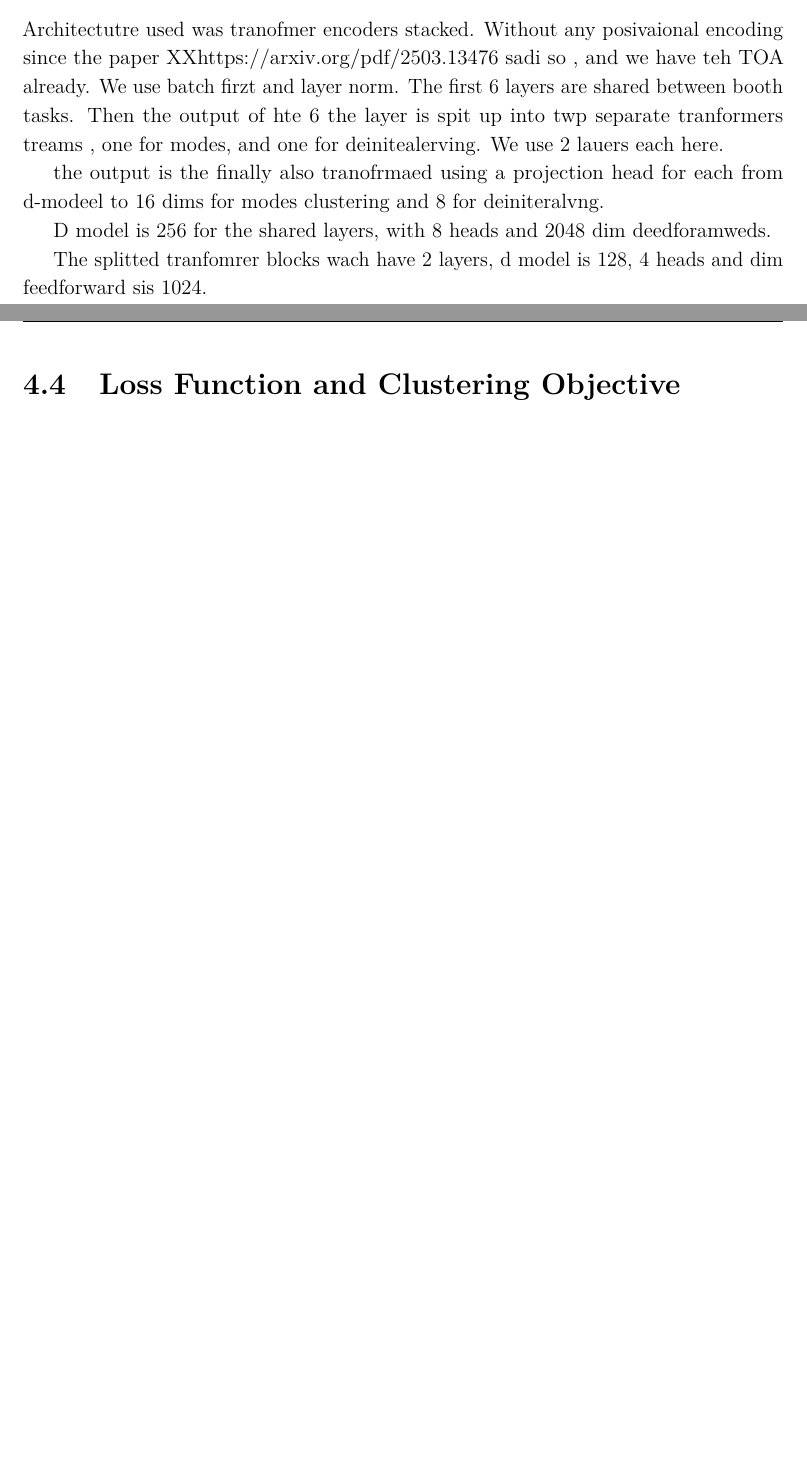
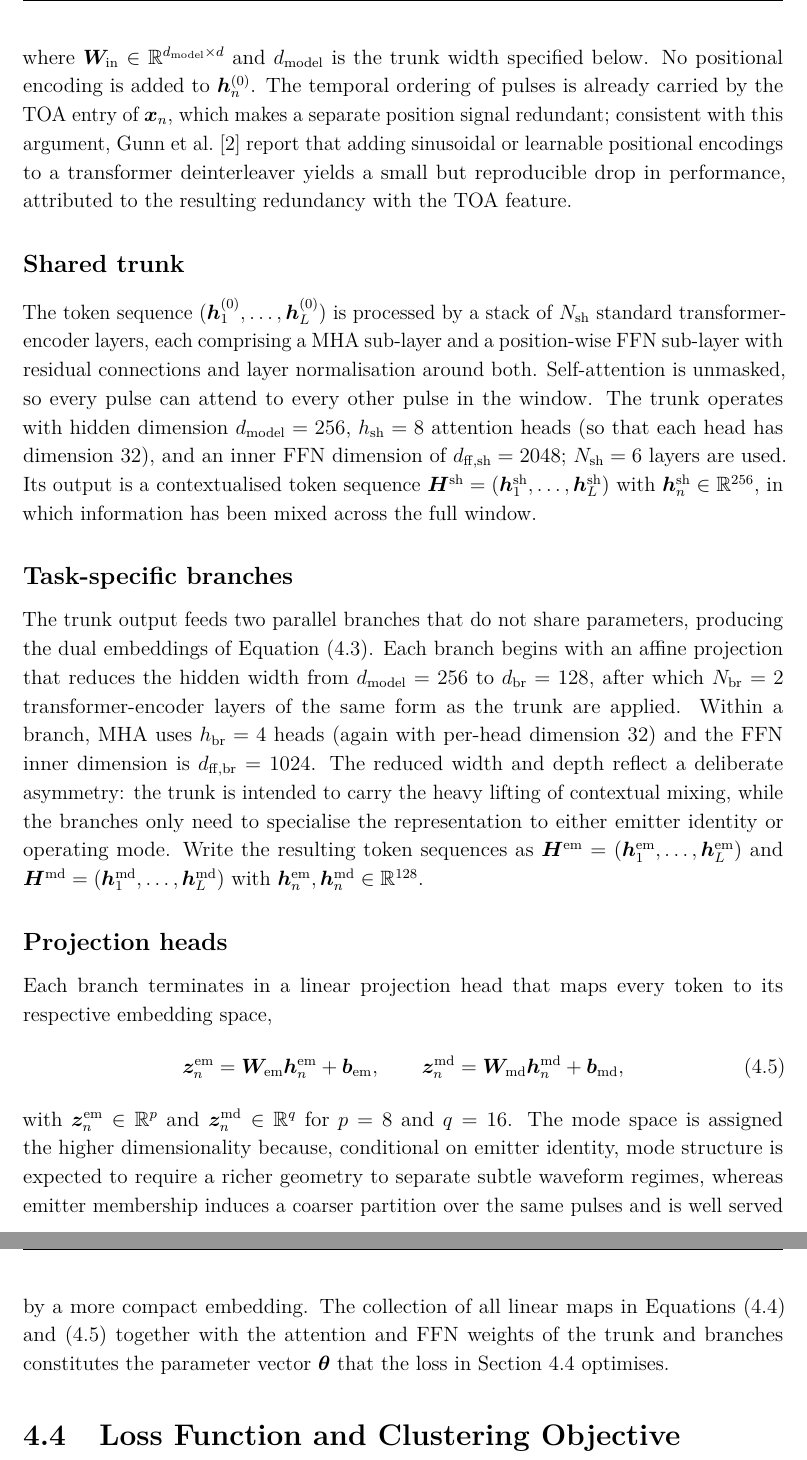
Before and after one commit to macktron/masters-thesis, a LaTeX thesis (main.tex, which reads sections/04_method/03_architecture.tex): two parts of pages 18 and 19 of 25 before the commit and two parts of pages 19 and 20 of 27 after it, joined at a grey line, cut at the place of the change, the shorter picture padded with empty space. Compiled offline with pdfLaTeX.

Commit message:
autosave: 2026-05-13T11:36:53Z

```diff
--- a/sections/04_method/03_architecture.tex
+++ b/sections/04_method/03_architecture.tex
@@ -1,10 +1,8 @@
 \section{Transformer Encoder Architecture}\label{sec:method:arch}
 
-% TODO: Input embedding, positional encoding (with any custom variant
-% for irregular TOA), number of layers/heads/hidden dim, output
-% projection head(s). Include figures/method/architecture.pdf.
-Architectutre used was tranofmer encoders stacked. Without any posivaional encoding since the paper XXhttps://arxiv.org/pdf/2503.13476 sadi so , and we have teh TOA already. We use batch firzt and layer norm. The first 6 layers are shared between booth tasks. Then the output of hte 6 the layer is spit up into twp separate tranformers treams , one for modes, and one for deinitealerving. We use 2 lauers each here.
+The encoder $\Enc$ takes the form of a transformer-encoder backbone \parencite{vaswani2017attention} with a shared trunk followed by two task-specific branches.
+This layout mirrors the dual-embedding structure introduced in \cref{sec:method:formulation}: the trunk produces a single contextualised representation of the input window, which the branches specialise into emitter-oriented and mode-oriented embeddings.
+% TODO: include figures/method/architecture.pdf once the schematic is drawn.
 
-the output is the finally also tranofrmaed using a projection head for each from d-modeel to 16 dims for modes clustering and 8 for deiniteralvng.
+\subsection*{Input embedding}
 
-D model is 256 for the shared layers, with 8 heads and 2048 dim deedforamweds.
@@ -11,2 +15,30 @@ D model is 256 for the shared layers, with 8 heads and 2048 dim deedforamweds.
+where $\mat{W}_{\mathrm{in}} \in \R^{d_{\mathrm{model}} \times d}$ and $d_{\mathrm{model}}$ is the trunk width specified below.
+No positional encoding is added to $\vect{h}^{(0)}_n$.
+The temporal ordering of pulses is already carried by the \gls{toa} entry of $\vect{x}_n$, which makes a separate position signal redundant; consistent with this argument, \textcite{gunn2025deinterleaving} report that adding sinusoidal or learnable positional encodings to a transformer deinterleaver yields a small but reproducible drop in performance, attributed to the resulting redundancy with the \gls{toa} feature.
 
-The splitted tranfomrer blocks wach have 2 layers, d model is 128, 4 heads and dim feedforward sis 1024.
+\subsection*{Shared trunk}
+
+The token sequence $(\vect{h}^{(0)}_1,\ldots,\vect{h}^{(0)}_L)$ is processed by a stack of $N_{\mathrm{sh}}$ standard transformer-encoder layers, each comprising a \gls{mha} sub-layer and a position-wise \gls{ffn} sub-layer with residual connections and layer normalisation around both.
+Self-attention is unmasked, so every pulse can attend to every other pulse in the window.
+The trunk operates with hidden dimension $d_{\mathrm{model}} = 256$, $h_{\mathrm{sh}} = 8$ attention heads (so that each head has dimension $32$), and an inner \gls{ffn} dimension of $d_{\mathrm{ff,sh}} = 2048$; $N_{\mathrm{sh}} = 6$ layers are used.
+Its output is a contextualised token sequence $\mat{H}^{\mathrm{sh}} = (\vect{h}^{\mathrm{sh}}_1,\ldots,\vect{h}^{\mathrm{sh}}_L)$ with $\vect{h}^{\mathrm{sh}}_n \in \R^{256}$, in which information has been mixed across the full window.
+
+\subsection*{Task-specific branches}
+
+The trunk output feeds two parallel branches that do not share parameters, producing the dual embeddings of \cref{eq:method:dual_embeddings}.
+Each branch begins with an affine projection that reduces the hidden width from $d_{\mathrm{model}} = 256$ to $d_{\mathrm{br}} = 128$, after which $N_{\mathrm{br}} = 2$ transformer-encoder layers of the same form as the trunk are applied.
+Within a branch, \gls{mha} uses $h_{\mathrm{br}} = 4$ heads (again with per-head dimension $32$) and the \gls{ffn} inner dimension is $d_{\mathrm{ff,br}} = 1024$.
+The reduced width and depth reflect a deliberate asymmetry: the trunk is intended to carry the heavy lifting of contextual mixing, while the branches only need to specialise the representation to either emitter identity or operating mode.
+Write the resulting token sequences as $\mat{H}^{\mathrm{em}} = (\vect{h}^{\mathrm{em}}_1,\ldots,\vect{h}^{\mathrm{em}}_L)$ and $\mat{H}^{\mathrm{md}} = (\vect{h}^{\mathrm{md}}_1,\ldots,\vect{h}^{\mathrm{md}}_L)$ with $\vect{h}^{\mathrm{em}}_n, \vect{h}^{\mathrm{md}}_n \in \R^{128}$.
+
+\subsection*{Projection heads}
+
+Each branch terminates in a linear projection head that maps every token to its respective embedding space,
+\begin{equation}\label{eq:method:proj_heads}
+  \vect{z}^{\mathrm{em}}_n = \mat{W}_{\mathrm{em}}\vect{h}^{\mathrm{em}}_n + \vect{b}_{\mathrm{em}},
+  \qquad
+  \vect{z}^{\mathrm{md}}_n = \mat{W}_{\mathrm{md}}\vect{h}^{\mathrm{md}}_n + \vect{b}_{\mathrm{md}},
+\end{equation}
+with $\vect{z}^{\mathrm{em}}_n \in \R^{p}$ and $\vect{z}^{\mathrm{md}}_n \in \R^{q}$ for $p = 8$ and $q = 16$.
+The mode space is assigned the higher dimensionality because, conditional on emitter identity, mode structure is expected to require a richer geometry to separate subtle waveform regimes, whereas emitter membership induces a coarser partition over the same pulses and is well served by a more compact embedding.
+The collection of all linear maps in \cref{eq:method:input_embed,eq:method:proj_heads} together with the attention and \gls{ffn} weights of the trunk and branches constitutes the parameter vector $\bm{\theta}$ that the loss in \cref{sec:method:loss} optimises.
```
Also changed, not shown: thesis.bib (+11 -0 lines), main.pdf, sections/04_method/03_architecture.tex (6 more changed lines).
